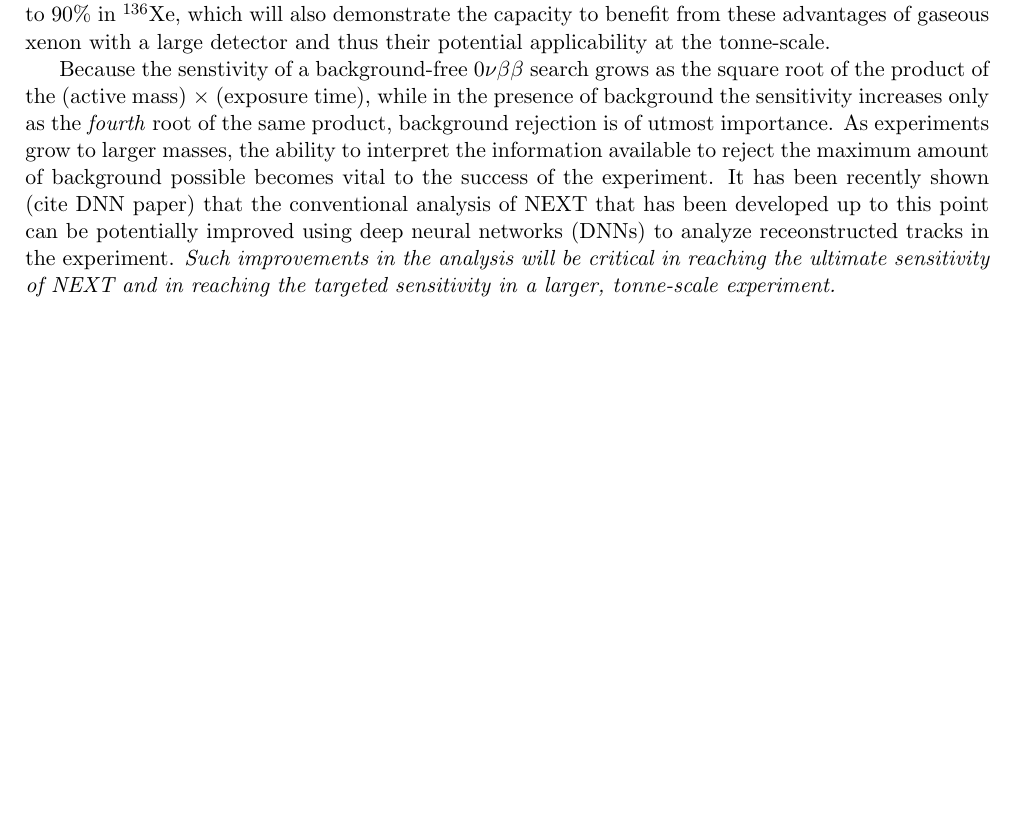
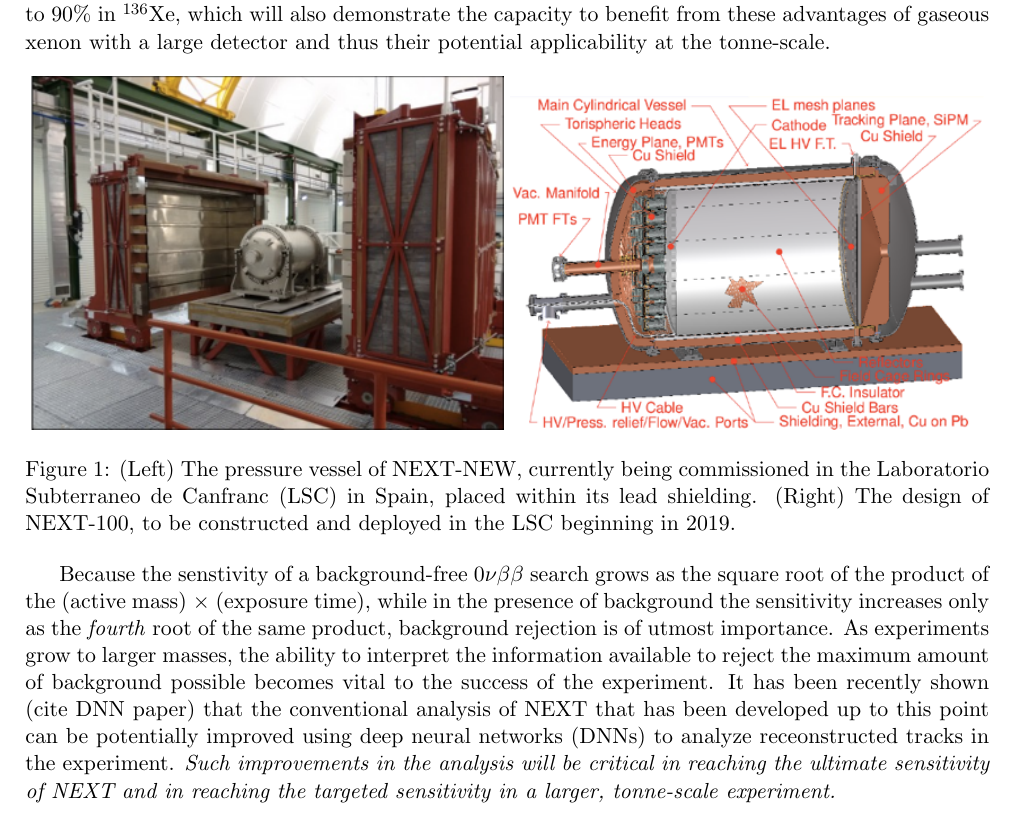
Before and after one commit to jerenner/SG_2017, a LaTeX document (renner_SG_2017_PartB2.tex): part of page 1 of 15 before the commit and part of page 1 of 16 after it, cut so that both start at the same text, the shorter picture padded with empty space. Compiled offline with pdfLaTeX; a missing bibliography style is replaced by a similar one.

Commit message:
Added figures

```diff
--- a/renner_SG_2017_PartB2.tex
+++ b/renner_SG_2017_PartB2.tex
@@ -83,6 +83,13 @@ detection medium of choice for a discovery experiment due to its relatively low
 tracks produced by electrons at energies of order $Q_{\beta\beta}$, which can be analyzed to provide increased background rejection.  NEXT is working towards a presently competitive search
 for $0\nu\beta\beta$ decay with 100 kg of xenon enriched to 90\% in $^{136}$Xe, which will also demonstrate the capacity to benefit from these advantages of gaseous xenon with a
 large detector and thus their potential applicability at the tonne-scale.
+
+\begin{figure}[!htb]
+	\centering
+	\includegraphics[width= 0.49\textwidth]{fig/NEXT_NEW.png}
+	\includegraphics[width= 0.49\textwidth]{fig/NEXT100.png}
+	\caption{(Left) The pressure vessel of NEXT-NEW, currently being commissioned in the Laboratorio Subterraneo de Canfranc (LSC) in Spain, placed within its lead shielding. (Right) The design of NEXT-100, to be constructed and deployed in the LSC beginning in 2019.} \label{fig.NEXT}
+\end{figure}
 
 Because the senstivity of a background-free $0\nu\beta\beta$ search grows as the square root of the product of the (active mass) $\times$ (exposure time), while in the presence of background the sensitivity increases only as the \emph{fourth} root of the same product, background rejection is of utmost importance. As experiments grow to larger masses, the ability to interpret the information available to reject the maximum amount of background possible becomes vital to the success of the experiment.  It has been recently shown (cite DNN paper) that the conventional analysis of NEXT that has been developed up to this point can be potentially improved using deep neural networks (DNNs) to analyze receonstructed tracks in the experiment. \emph{Such improvements in the analysis will be critical in reaching the ultimate sensitivity of NEXT and in reaching the targeted sensitivity in a larger, tonne-scale experiment.}\\
 
```
Also changed, not shown: renner_SG_2017_PartB2.tex (2 more changed lines).
